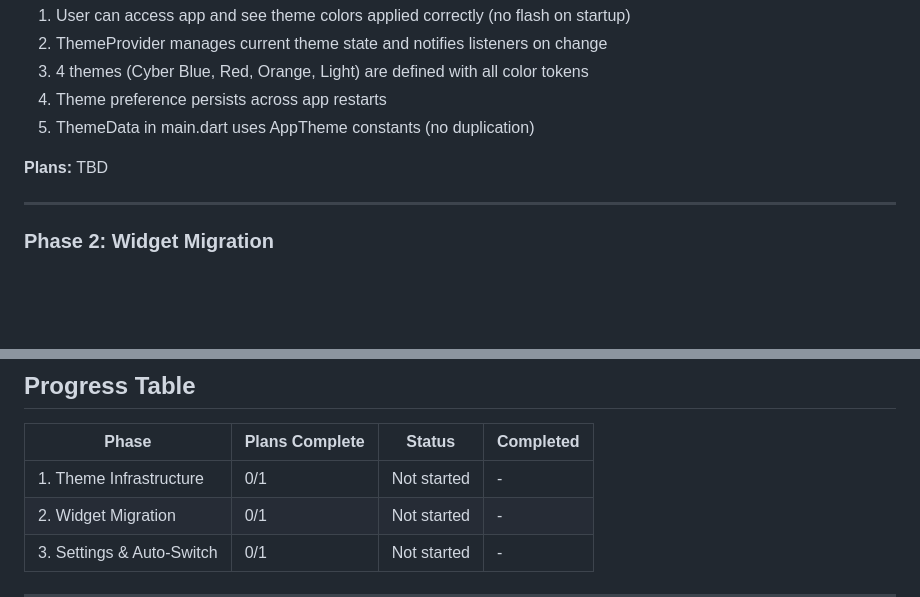
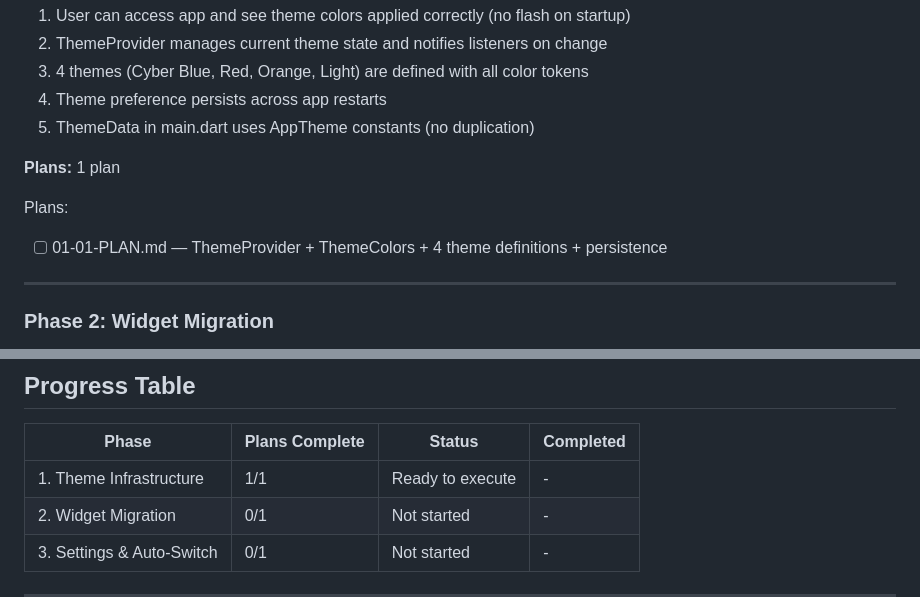
Before and after one commit to baagee/moto_obd_dashboard_app, a Markdown page: .planning/ROADMAP.md, 2 parts joined by grey strips. Drawn GitHub-style; blank space fills up the shorter version.

Commit message:
docs(01-theme-infrastructure): create phase plan

```diff
--- a/.planning/ROADMAP.md
+++ b/.planning/ROADMAP.md
@@ -30,7 +30,10 @@
 4. Theme preference persists across app restarts
 5. ThemeData in main.dart uses AppTheme constants (no duplication)
 
-**Plans:** TBD
+**Plans:** 1 plan
+
+Plans:
+- [ ] 01-01-PLAN.md — ThemeProvider + ThemeColors + 4 theme definitions + persistence
 
 ---
 
@@ -86,7 +89,7 @@
 
 | Phase | Plans Complete | Status | Completed |
 |-------|----------------|--------|-----------|
-| 1. Theme Infrastructure | 0/1 | Not started | - |
+| 1. Theme Infrastructure | 1/1 | Ready to execute | - |
 | 2. Widget Migration | 0/1 | Not started | - |
 | 3. Settings & Auto-Switch | 0/1 | Not started | - |
 
```
Also changed, not shown: 1 other file.
